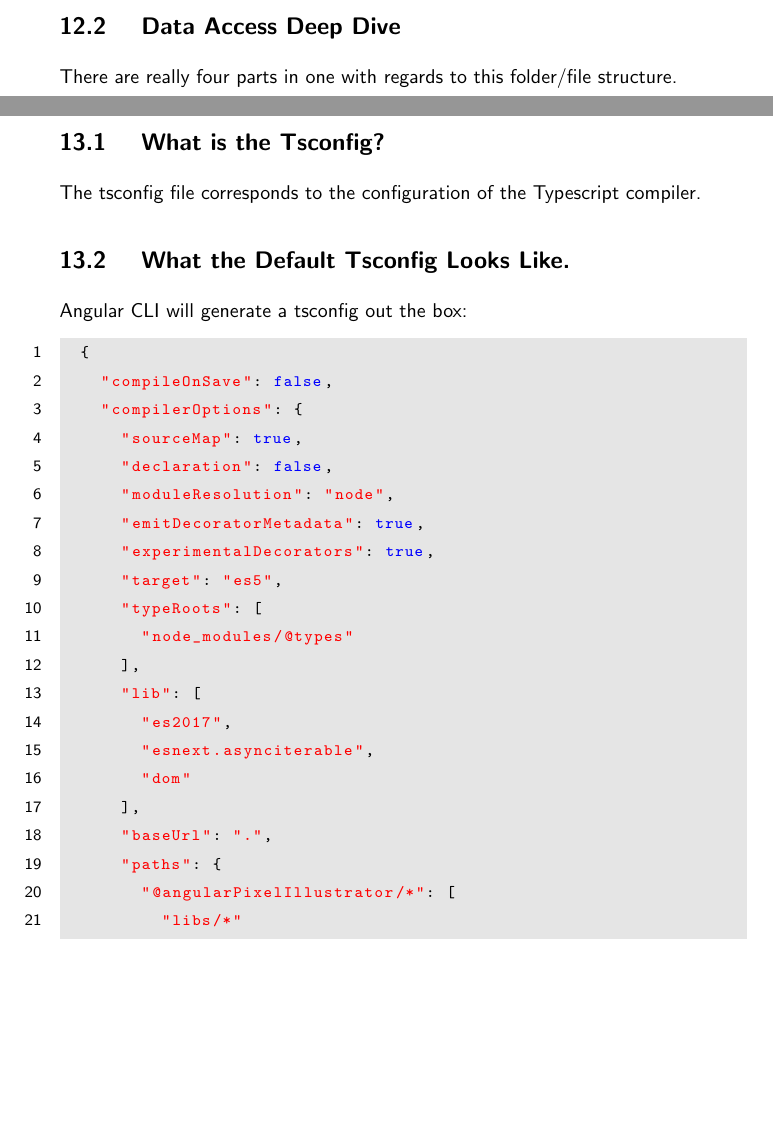
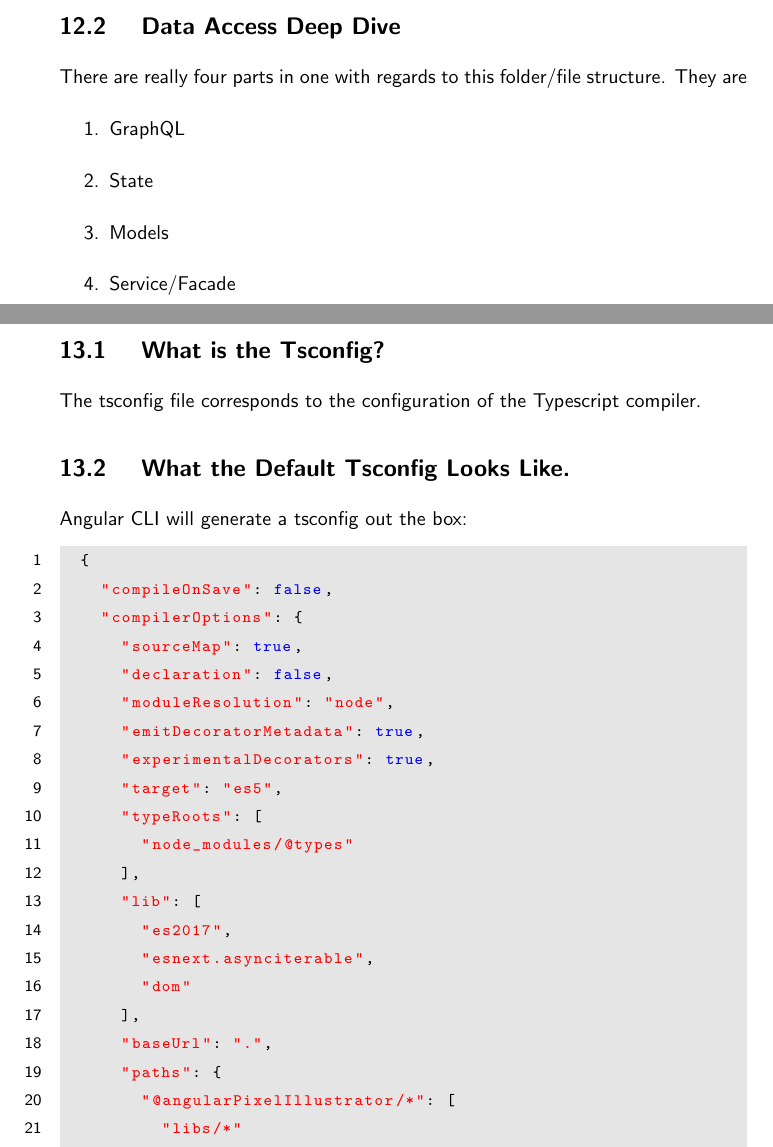
Before and after one commit to razroo/angular-content, a LaTeX document (main.tex, which reads file-structure/data-access/data-access.tex): two parts of pages 39 and 40 of 182, joined at a grey line, cut so that both start at the same text, the shorter picture padded with empty space. Compiled offline with pdfLaTeX.

Commit message:
Update the data access section for the four different types of data-access.

```diff
--- a/file-structure/data-access/data-access.tex
+++ b/file-structure/data-access/data-access.tex
@@ -31,3 +31,10 @@ buyers
 \end{verbatim}
 \subsection{ Data Access Deep Dive}
 There are really four parts in one with regards to this folder/file structure.
+They are
+\begin{enumerate}
+  \item GraphQL
+  \item State
+  \item Models
+  \item Service/Facade
+\end{enumerate}
```
